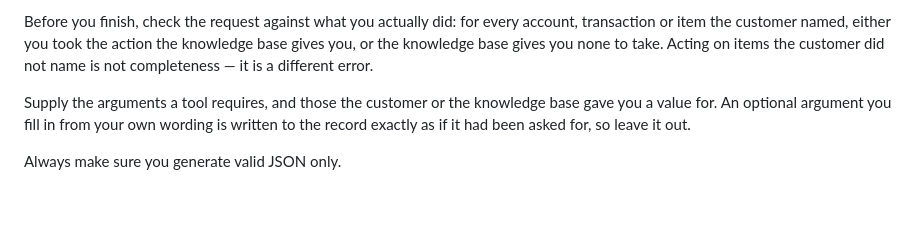
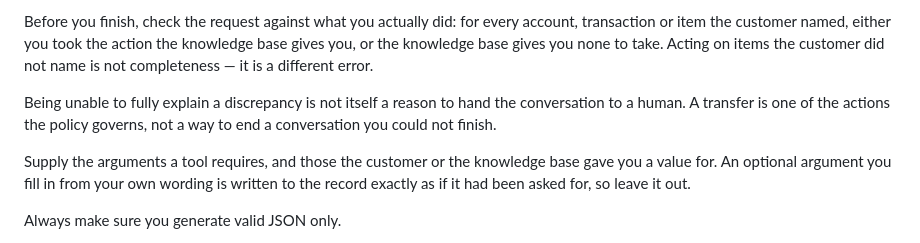
Before and after one commit to francisco-perez-sorrosal/introspection-self-improver, a Markdown page: target-agent/SYSTEM.md, the part around the change. Rendered like a GitHub page; blank space fills up the shorter version.

Commit message:
gen-003 E2: escalation is an action the policy governs, not an exit
Consumes backlog T4 on the condition pre-registered against it at g=1, and the condition
fired. T4 was held for two generations because four of seven mutations across seq 4 and
seq 5 were transfer guidance and all four failed. The stated condition for consuming it
was: if batch_03 still shows transfer at or above batch_01's 9/24 AFTER gen-002 removed
the escape clause that was licensing it, the mode is native rather than self-inflicted
and earns a slot. batch_03 shows 10/24. The rise gen-002 fixed was partly the harness's
own doing (11/24 -> 10/24); the floor beneath it is the agent's.

What makes this attempt different from the four that failed: all of those stated a
condition for when transfer is appropriate, and so competed with a frozen policy that
already fixes one ('If the user asks for a human agent 4 times...'). This states no
condition and names no threshold. It addresses the agent's REASON for reaching for the
tool — batch_03's task_096 t0 transferred after 14 queries and two writes citing a rate
configuration it could not reconcile; t2 transferred after 8 queries citing the same;
task_070 t0 ran 9 queries and simply stopped without acting at all.

Prediction (scored on batch_04): transfer-carrying episodes fall below batch_01's 9/24 —
the first round in the experiment below the untuned floor — and episodes ending with zero
state-changing calls despite gold requiring them fall from batch_03's three.
PRE-REGISTERED FALSIFIER, and it is the one that killed seq 5's equivalent: task_014's
gold IS a transfer. If task_014 falls below 1/3, this mutation suppressed a
policy-required transfer exactly as its predecessors did, and it is gen-004's revert
candidate.

```diff
--- a/target-agent/SYSTEM.md
+++ b/target-agent/SYSTEM.md
@@ -27,6 +27,10 @@ Before you finish, check the request against what you actually did: for every ac
 transaction or item the customer named, either you took the action the knowledge base
 gives you, or the knowledge base gives you none to take. Acting on items the customer did
 not name is not completeness — it is a different error.
+
+Being unable to fully explain a discrepancy is not itself a reason to hand the
+conversation to a human. A transfer is one of the actions the policy governs, not a way
+to end a conversation you could not finish.
 
 Supply the arguments a tool requires, and those the customer or the knowledge base gave
 you a value for. An optional argument you fill in from your own wording is written to the
```
